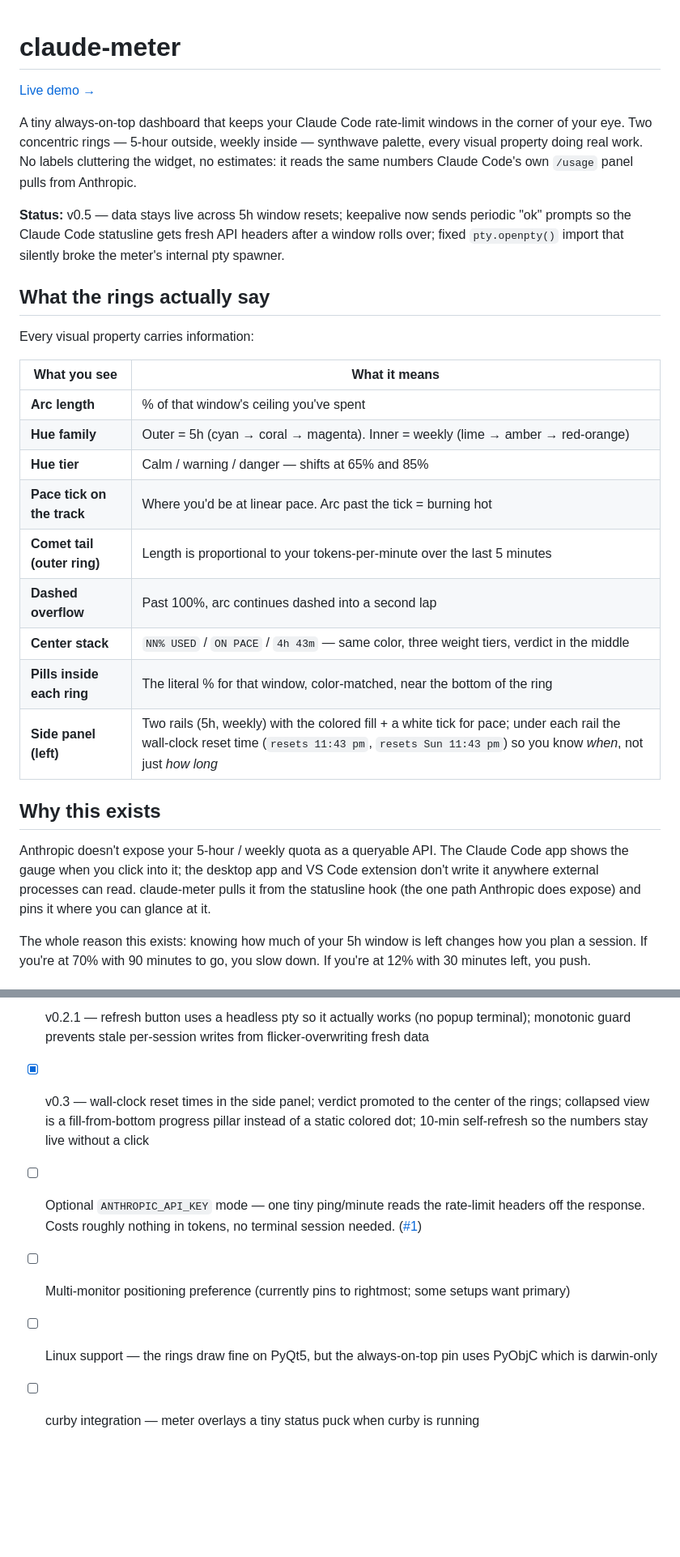
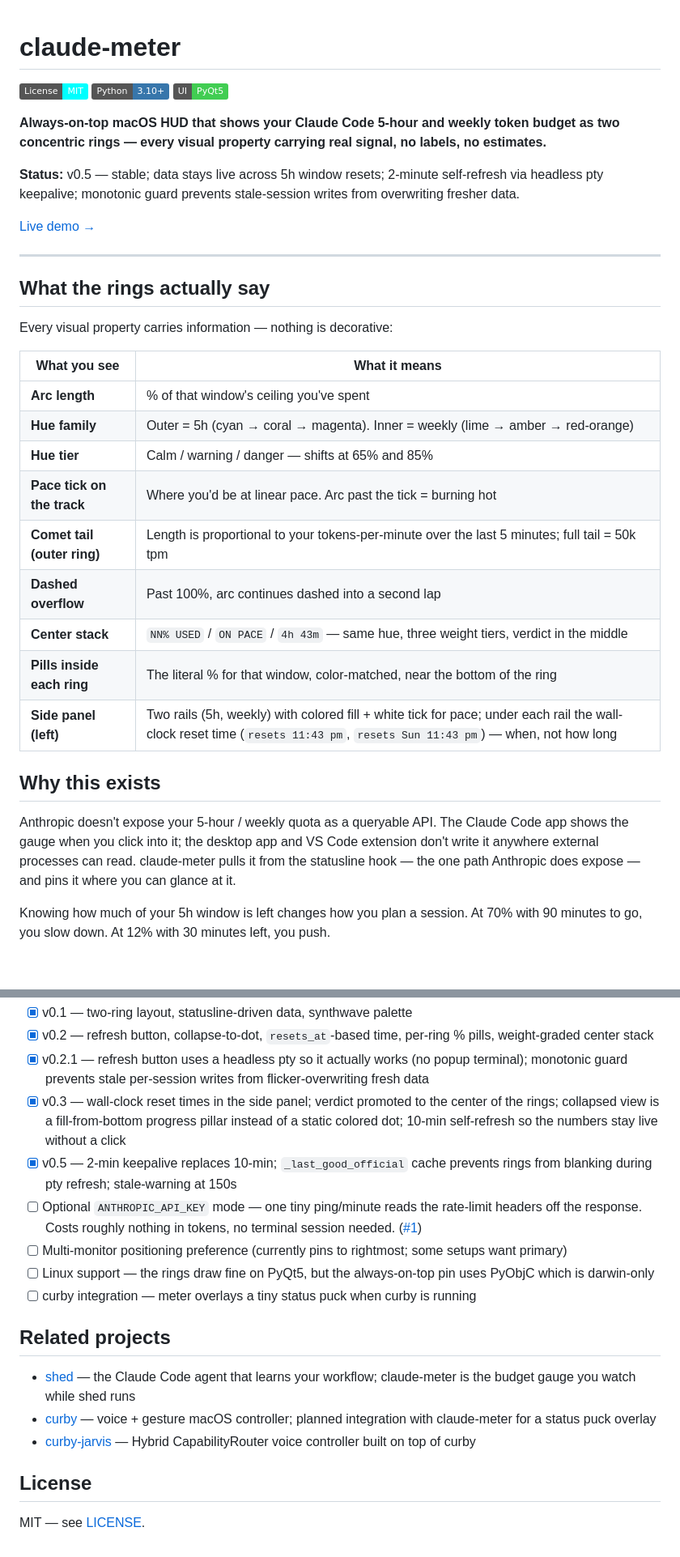
Before and after one commit to CasterlyGit/claude-meter, a Markdown page: README.md, 2 parts joined by grey strips. Shown at 81% size. Drawn GitHub-style; badges without logos; blank space fills up the shorter version.

```diff
--- a/README.md
+++ b/README.md
@@ -1,14 +1,20 @@
 # claude-meter
+
+[![License: MIT](https://img.shields.io/badge/License-MIT-cyan.svg)](LICENSE)
+[![Python 3.10+](https://img.shields.io/badge/Python-3.10%2B-3776ab.svg)](https://www.python.org/)
+[![PyQt5](https://img.shields.io/badge/UI-PyQt5-41cd52.svg)](https://pypi.org/project/PyQt5/)
+
+**Always-on-top macOS HUD that shows your Claude Code 5-hour and weekly token budget as two concentric rings — every visual property carrying real signal, no labels, no estimates.**
+
+**Status:** v0.5 — stable; data stays live across 5h window resets; 2-minute self-refresh via headless pty keepalive; monotonic guard prevents stale-session writes from overwriting fresher data.
 
 [Live demo →](https://casterlygit.github.io/claude-meter/)
 
-A tiny always-on-top dashboard that keeps your Claude Code rate-limit windows in the corner of your eye. Two concentric rings — 5-hour outside, weekly inside — synthwave palette, every visual property doing real work. No labels cluttering the widget, no estimates: it reads the same numbers Claude Code's own `/usage` panel pulls from Anthropic.
-
-**Status:** v0.5 — data stays live across 5h window resets; keepalive now sends periodic "ok" prompts so the Claude Code statusline gets fresh API headers after a window rolls over; fixed `pty.openpty()` import that silently broke the meter's internal pty spawner.
+---
 
 ## What the rings actually say
 
-Every visual property carries information:
+Every visual property carries information — nothing is decorative:
 
 | What you see | What it means |
 |---|---|
@@ -16,15 +22,15 @@ Every visual property carries information:
 | **Hue family** | Outer = 5h (cyan → coral → magenta). Inner = weekly (lime → amber → red-orange) |
 | **Hue tier** | Calm / warning / danger — shifts at 65% and 85% |
 | **Pace tick on the track** | Where you'd be at linear pace. Arc past the tick = burning hot |
-| **Comet tail (outer ring)** | Length is proportional to your tokens-per-minute over the last 5 minutes |
+| **Comet tail (outer ring)** | Length is proportional to your tokens-per-minute over the last 5 minutes; full tail = 50k tpm |
 | **Dashed overflow** | Past 100%, arc continues dashed into a second lap |
-| **Center stack** | `NN% USED` / `ON PACE` / `4h 43m` — same color, three weight tiers, verdict in the middle |
+| **Center stack** | `NN% USED` / `ON PACE` / `4h 43m` — same hue, three weight tiers, verdict in the middle |
 | **Pills inside each ring** | The literal % for that window, color-matched, near the bottom of the ring |
-| **Side panel (left)** | Two rails (5h, weekly) with the colored fill + a white tick for pace; under each rail the wall-clock reset time (`resets 11:43 pm`, `resets Sun 11:43 pm`) so you know *when*, not just *how long* |
+| **Side panel (left)** | Two rails (5h, weekly) with colored fill + white tick for pace; under each rail the wall-clock reset time (`resets 11:43 pm`, `resets Sun 11:43 pm`) — when, not how long |
 
 ## Why this exists
 
-Anthropic doesn't expose your 5-hour / weekly quota as a queryable API. The Claude Code app shows the gauge when you click into it; the desktop app and VS Code extension don't write it anywhere external processes can read. claude-meter pulls it from the statusline hook (the one path Anthropic does expose) and pins it where you can glance at it.
+Anthropic doesn't expose your 5-hour / weekly quota as a queryable API. The Claude Code app shows the gauge when you click into it; the desktop app and VS Code extension don't write it anywhere external processes can read. claude-meter pulls it from the statusline hook — the one path Anthropic does expose — and pins it where you can glance at it.
 
-The whole reason this exists: knowing how much of your 5h window is left changes how you plan a session. If you're at 70% with 90 minutes to go, you slow down. If you're at 12% with 30 minutes left, you push.
+Knowing how much of your 5h window is left changes how you plan a session. At 70% with 90 minutes to go, you slow down. At 12% with 30 minutes left, you push.
 
@@ -143,7 +180,18 @@ scripts/
 - [x] v0.2 — refresh button, collapse-to-dot, `resets_at`-based time, per-ring % pills, weight-graded center stack
 - [x] v0.2.1 — refresh button uses a headless pty so it actually works (no popup terminal); monotonic guard prevents stale per-session writes from flicker-overwriting fresh data
 - [x] v0.3 — wall-clock reset times in the side panel; verdict promoted to the center of the rings; collapsed view is a fill-from-bottom progress pillar instead of a static colored dot; 10-min self-refresh so the numbers stay live without a click
+- [x] v0.5 — 2-min keepalive replaces 10-min; `_last_good_official` cache prevents rings from blanking during pty refresh; stale-warning at 150s
 - [ ] Optional `ANTHROPIC_API_KEY` mode — one tiny ping/minute reads the rate-limit headers off the response. Costs roughly nothing in tokens, no terminal session needed. ([#1](https://github.com/CasterlyGit/claude-meter/issues/1))
 - [ ] Multi-monitor positioning preference (currently pins to rightmost; some setups want primary)
 - [ ] Linux support — the rings draw fine on PyQt5, but the always-on-top pin uses PyObjC which is darwin-only
 - [ ] curby integration — meter overlays a tiny status puck when curby is running
+
+## Related projects
+
+- [shed](https://github.com/CasterlyGit/shed) — the Claude Code agent that learns your workflow; claude-meter is the budget gauge you watch while shed runs
+- [curby](https://github.com/CasterlyGit/curby) — voice + gesture macOS controller; planned integration with claude-meter for a status puck overlay
+- [curby-jarvis](https://github.com/CasterlyGit/curby-jarvis) — Hybrid CapabilityRouter voice controller built on top of curby
+
+## License
+
+MIT — see [LICENSE](LICENSE).
```
Also changed, not shown: other parts of README.md (+69 -38 lines).
